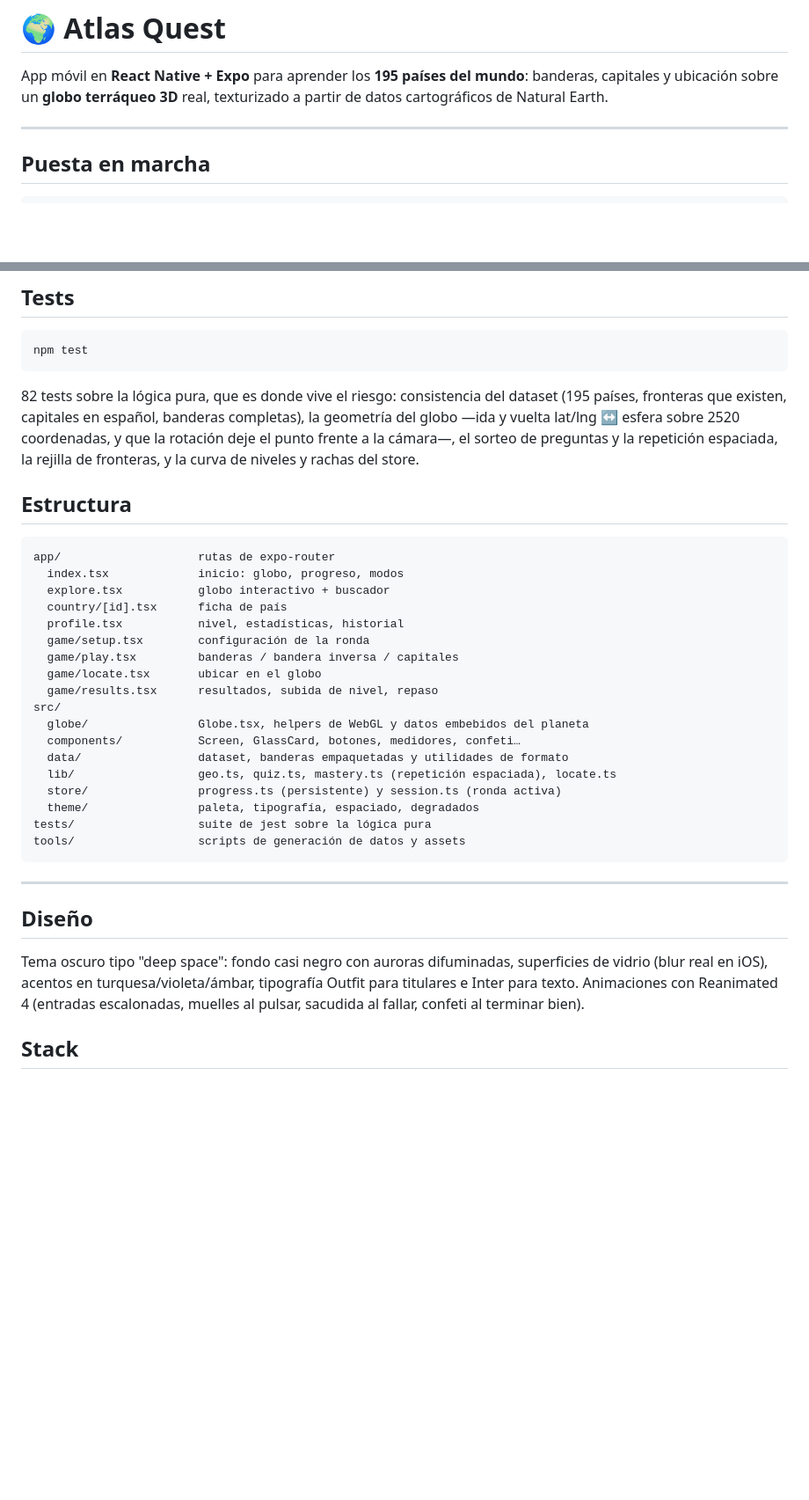
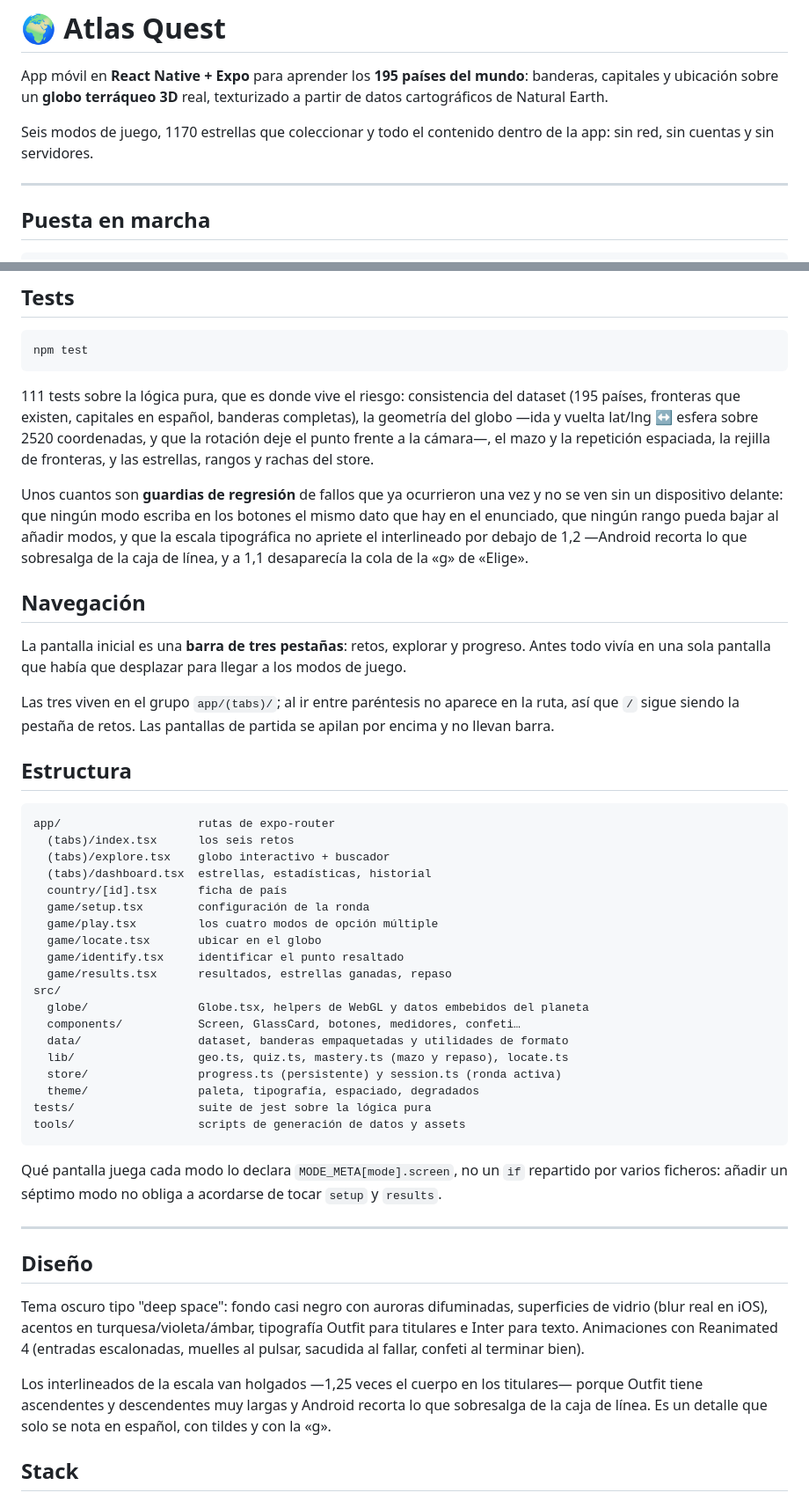
Before and after one commit to ryu1uga/App-Paises, a Markdown page: README.md, 2 parts joined by grey strips. Shown at 88% size. GitHub-like rendering; blank space fills up the shorter version.

````diff
--- a/README.md
+++ b/README.md
@@ -1,6 +1,8 @@
 # 🌍 Atlas Quest
 
 App móvil en **React Native + Expo** para aprender los **195 países del mundo**: banderas, capitales y ubicación sobre un **globo terráqueo 3D** real, texturizado a partir de datos cartográficos de Natural Earth.
+
+Seis modos de juego, 1170 estrellas que coleccionar y todo el contenido dentro de la app: sin red, sin cuentas y sin servidores.
 
 ---
 
@@ -158,34 +212,53 @@ python3 tools/icons.py                         # icono y splash
 npm test
 ```
 
-82 tests sobre la lógica pura, que es donde vive el riesgo: consistencia del dataset
+111 tests sobre la lógica pura, que es donde vive el riesgo: consistencia del dataset
 (195 países, fronteras que existen, capitales en español, banderas completas), la
 geometría del globo —ida y vuelta lat/lng ↔ esfera sobre 2520 coordenadas, y que la
-rotación deje el punto frente a la cámara—, el sorteo de preguntas y la repetición
-espaciada, la rejilla de fronteras, y la curva de niveles y rachas del store.
+rotación deje el punto frente a la cámara—, el mazo y la repetición espaciada, la rejilla
+de fronteras, y las estrellas, rangos y rachas del store.
+
+Unos cuantos son **guardias de regresión** de fallos que ya ocurrieron una vez y no se ven
+sin un dispositivo delante: que ningún modo escriba en los botones el mismo dato que hay en
+el enunciado, que ningún rango pueda bajar al añadir modos, y que la escala tipográfica no
+apriete el interlineado por debajo de 1,2 —Android recorta lo que sobresalga de la caja de
+línea, y a 1,1 desaparecía la cola de la «g» de «Elige».
+
+## Navegación
+
+La pantalla inicial es una **barra de tres pestañas**: retos, explorar y progreso. Antes
+todo vivía en una sola pantalla que había que desplazar para llegar a los modos de juego.
+
+Las tres viven en el grupo `app/(tabs)/`; al ir entre paréntesis no aparece en la ruta, así
+que `/` sigue siendo la pestaña de retos. Las pantallas de partida se apilan por encima y
+no llevan barra.
 
 ## Estructura
 
 ```
 app/                    rutas de expo-router
-  index.tsx             inicio: globo, progreso, modos
-  explore.tsx           globo interactivo + buscador
+  (tabs)/index.tsx      los seis retos
+  (tabs)/explore.tsx    globo interactivo + buscador
+  (tabs)/dashboard.tsx  estrellas, estadísticas, historial
   country/[id].tsx      ficha de país
-  profile.tsx           nivel, estadísticas, historial
   game/setup.tsx        configuración de la ronda
-  game/play.tsx         banderas / bandera inversa / capitales
+  game/play.tsx         los cuatro modos de opción múltiple
   game/locate.tsx       ubicar en el globo
-  game/results.tsx      resultados, subida de nivel, repaso
+  game/identify.tsx     identificar el punto resaltado
+  game/results.tsx      resultados, estrellas ganadas, repaso
 src/
   globe/                Globe.tsx, helpers de WebGL y datos embebidos del planeta
   components/           Screen, GlassCard, botones, medidores, confeti…
   data/                 dataset, banderas empaquetadas y utilidades de formato
-  lib/                  geo.ts, quiz.ts, mastery.ts (repetición espaciada), locate.ts
+  lib/                  geo.ts, quiz.ts, mastery.ts (mazo y repaso), locate.ts
   store/                progress.ts (persistente) y session.ts (ronda activa)
   theme/                paleta, tipografía, espaciado, degradados
 tests/                  suite de jest sobre la lógica pura
 tools/                  scripts de generación de datos y assets
 ```
+
+Qué pantalla juega cada modo lo declara `MODE_META[mode].screen`, no un `if` repartido por
+varios ficheros: añadir un séptimo modo no obliga a acordarse de tocar `setup` y `results`.
 
 ---
 
@@ -193,6 +266,10 @@ tools/                  scripts de generación de datos y assets
 
 Tema oscuro tipo "deep space": fondo casi negro con auroras difuminadas, superficies de vidrio (blur real en iOS), acentos en turquesa/violeta/ámbar, tipografía Outfit para titulares e Inter para texto. Animaciones con Reanimated 4 (entradas escalonadas, muelles al pulsar, sacudida al fallar, confeti al terminar bien).
 
+Los interlineados de la escala van holgados —1,25 veces el cuerpo en los titulares— porque
+Outfit tiene ascendentes y descendentes muy largas y Android recorta lo que sobresalga de
+la caja de línea. Es un detalle que solo se nota en español, con tildes y con la «g».
+
 ## Stack
 
 Expo SDK 57 · React Native 0.86 · expo-router · three.js · expo-gl · Reanimated 4 · Gesture Handler · Zustand · react-native-svg · expo-image · TypeScript estricto
````
Also changed, not shown: other parts of README.md (+62 -10 lines), BUILD.md (+4 -1 lines).
